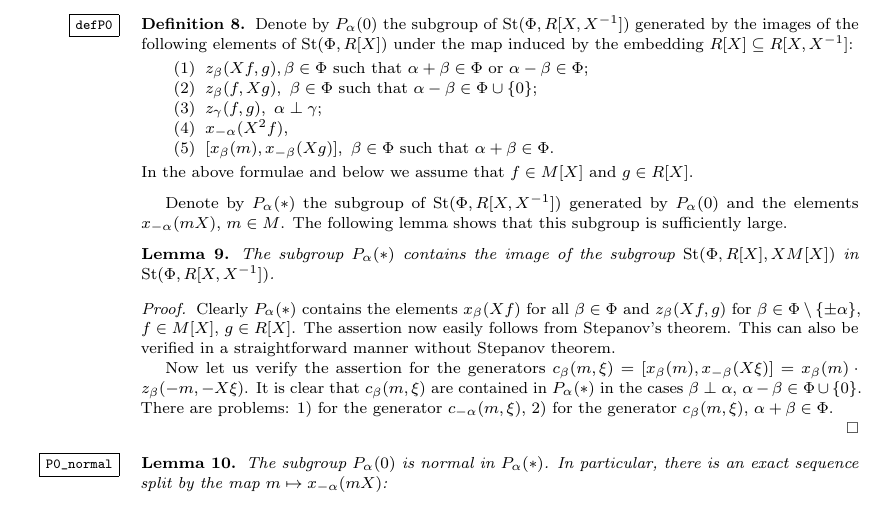
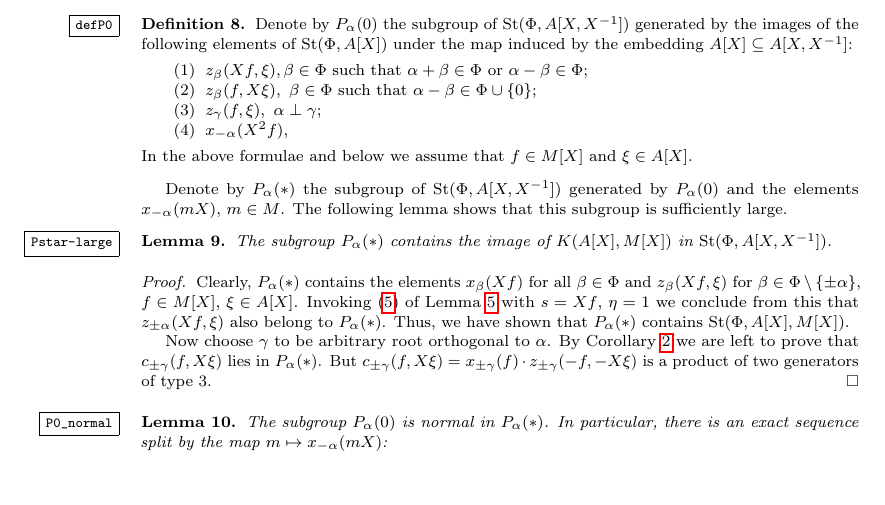
Before and after one commit to sxhya/sl4-paper, a LaTeX paper (dl-paper.tex): part of page 7 of 11, cut so that both start at the same text, the shorter picture padded with empty space. Compiled offline with pdfLaTeX.

Commit message:
Fixed Lemma 9

```diff
--- a/dl-paper.tex
+++ b/dl-paper.tex
@@ -535,31 +535,25 @@ Clearly, the set consisting of $x_\beta(\xi)$, $\xi \in A[X]$, $\beta \neq \pm \
  Choose some ordering on $\Phi$ with respect to which $\gamma$ becomes the maximal positive root. Invoking~\eqref{C4} of~\cref{Crels} with $I = M[X]$, $J=XA[X]$, $\xi = 1$ we obtain that modulo $\overline{\St}(\Phi, A[X], XM[X])$ the element $c_{\alpha + \beta}(f, \eta)$ is equivalent to $c_{\alpha}(-\epsilon f, -\epsilon \eta)^{-1}$, $\epsilon = N_{\alpha, \beta}$. Arguing by induction on the height of $\alpha$ we conclude that all $c_\alpha(f, \eta)$, $\alpha \in \Phi^+$ belong to the subgroup generated by $\overline{\St}(\Phi, A[X], XA[X])$ and $c_\gamma(f, \eta)$. Similar argument also works for the negative roots. The required assertion now follows from the above proposition.
 \end{proof}
 
-
-
 \subsection{The subgroups $P_\alpha(0)$, $P_\alpha(*)$ and their properties.} Throughout this subsection $\alpha$ denotes some fixed root of $\Phi$.
 \begin{df} \label{defP0}
-Denote by $P_\alpha(0)$ the subgroup of $\St(\Phi, R[X, X^{-1}])$ generated by the images of the following elements of $\St(\Phi, R[X])$ under the
- map induced by the embedding $R[X] \subseteq R[X, X^{-1}]$:
+Denote by $P_\alpha(0)$ the subgroup of $\St(\Phi, A[X, X^{-1}])$ generated by the images of the following elements of $\St(\Phi, A[X])$ under the
+ map induced by the embedding $A[X] \subseteq A[X, X^{-1}]$:
 \begin{enumerate}
- \item $z_{\beta}(Xf, g), \beta \in \Phi \text{ such that }\alpha + \beta \in \Phi\text{ or } \alpha - \beta \in \Phi;$
- \item $z_{\beta}(f, Xg),\ \beta \in \Phi \text{ such that }\alpha - \beta \in \Phi \cup \{0\};$
- \item $z_{\gamma}(f, g),\ \alpha \perp \gamma;$
+ \item $z_{\beta}(Xf, \xi), \beta \in \Phi \text{ such that }\alpha + \beta \in \Phi\text{ or } \alpha - \beta \in \Phi;$
+ \item $z_{\beta}(f, X\xi),\ \beta \in \Phi \text{ such that }\alpha - \beta \in \Phi \cup \{0\};$
+ \item $z_{\gamma}(f, \xi),\ \alpha \perp \gamma;$
  \item $x_{-\alpha}(X^2f),$
- \item $[x_{\beta}(m), x_{-\beta}(Xg)],\ \beta \in \Phi \text{ such that }\alpha + \beta \in \Phi$.
 \end{enumerate}
-In the above formulae and below we assume that $f \in M[X]$ and $g \in R[X]$. \end{df}
+In the above formulae and below we assume that $f \in M[X]$ and $\xi \in A[X]$. \end{df}
 
-Denote by $P_\alpha(*)$ the subgroup of $\St(\Phi, R[X, X^{-1}])$ generated by $P_\alpha(0)$ and the elements $x_{-\alpha}(mX)$, $m \in M$. The following lemma shows that this subgroup is sufficiently large.
-\begin{lemma} The subgroup $P_\alpha(*)$ contains the image of the subgroup $\St(\Phi, R[X], XM[X])$ in $\St(\Phi, R[X, X^{-1}])$. \end{lemma}
+Denote by $P_\alpha(*)$ the subgroup of $\St(\Phi, A[X, X^{-1}])$ generated by $P_\alpha(0)$ and the elements $x_{-\alpha}(mX)$, $m \in M$. The following lemma shows that this subgroup is sufficiently large.
+\begin{lemma} \label{Pstar-large} The subgroup $P_\alpha(*)$ contains the image of $K(A[X], M[X])$ in $\St(\Phi, A[X, X^{-1}])$. \end{lemma}
 \begin{proof}
-Clearly $P_\alpha(*)$ contains the elements $x_\beta(Xf)$ for all $\beta \in \Phi$ and $z_\beta(Xf, g)$ for $\beta \in \Phi \setminus \{\pm \alpha\}$, $f \in M[X]$, $g\in R[X]$.
-The assertion now easily follows from Stepanov's theorem. This can also be verified in a straightforward manner without Stepanov theorem.
+Clearly, $P_\alpha(*)$ contains the elements $x_\beta(Xf)$ for all $\beta \in \Phi$ and $z_\beta(Xf, \xi)$ for $\beta \in \Phi \setminus \{\pm \alpha\}$, $f \in M[X]$, $\xi\in A[X]$. Invoking~\eqref{Z5} of~\cref{Zrels} with $s = Xf$, $\eta = 1$ we conclude from this that $z_{\pm\alpha}(Xf, \xi)$ also belong to $P_{\alpha}(*)$. Thus, we have shown that $P_\alpha(*)$ contains $\St(\Phi, A[X], M[X])$.
 
-Now let us verify the assertion for the generators $c_\beta(m, \xi) = [x_\beta(m), x_{-\beta}(X\xi)] = x_\beta(m) \cdot z_{\beta}(-m, -X\xi)$.
-It is clear that $c_\beta(m, \xi)$ are contained in $P_\alpha(*)$ in the cases $\beta \perp \alpha$, $\alpha - \beta \in \Phi \cup \{0\}$.
-There are problems: 1) for the generator $c_{-\alpha}(m, \xi)$, 2) for the generator $c_\beta(m, \xi)$, $\alpha + \beta \in \Phi$.
-
+Now choose $\gamma$ to be arbitrary root orthogonal to $\alpha$. By~\cref{Kgen-strong} we are left to prove that $c_{\pm \gamma}(f, X\xi)$ lies in $P_\alpha(*)$.
+But $c_{\pm \gamma}(f, X\xi) = x_{\pm \gamma}(f) \cdot z_{\pm \gamma}(-f, -X\xi)$ is a product of two generators of type 3.
 \begin{comment}
 Let us draw the matrix for $z_\alpha(m, X\xi)$:
 \[ \left(\begin{array}{cc} 1 & 0 \\ -X\xi & 1 \end{array} \right) \cdot \left(\begin{array}{cc} 1 & m \\ 0 & 1 \end{array} \right) \cdot \left(\begin{array}{cc} 1 & 0 \\ X\xi & 1 \end{array} \right) =
```
